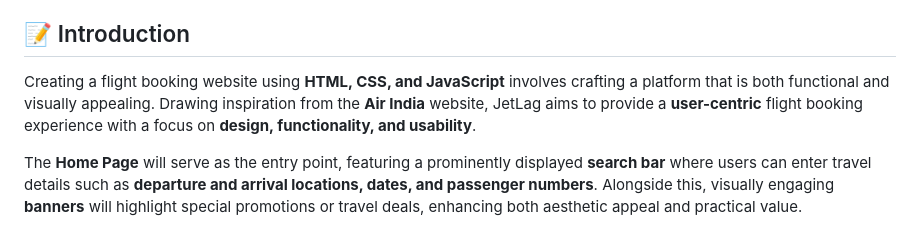
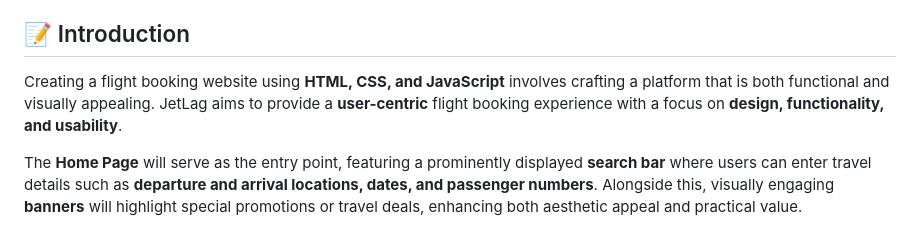
Before and after one commit to BIJJUDAMA/Jetlag, a Markdown page: README.md, the part around the change. Rendered like a GitHub page.

```diff
--- a/README.md
+++ b/README.md
@@ -4,7 +4,7 @@ JetLag is a sleek and user-friendly flight booking website designed to provide a
 
 ## 📝 Introduction
 
-Creating a flight booking website using **HTML, CSS, and JavaScript** involves crafting a platform that is both functional and visually appealing. Drawing inspiration from the **Air India** website, JetLag aims to provide a **user-centric** flight booking experience with a focus on **design, functionality, and usability**.
+Creating a flight booking website using **HTML, CSS, and JavaScript** involves crafting a platform that is both functional and visually appealing. JetLag aims to provide a **user-centric** flight booking experience with a focus on **design, functionality, and usability**.
 
 The **Home Page** will serve as the entry point, featuring a prominently displayed **search bar** where users can enter travel details such as **departure and arrival locations, dates, and passenger numbers**. Alongside this, visually engaging **banners** will highlight special promotions or travel deals, enhancing both aesthetic appeal and practical value.
 
```
